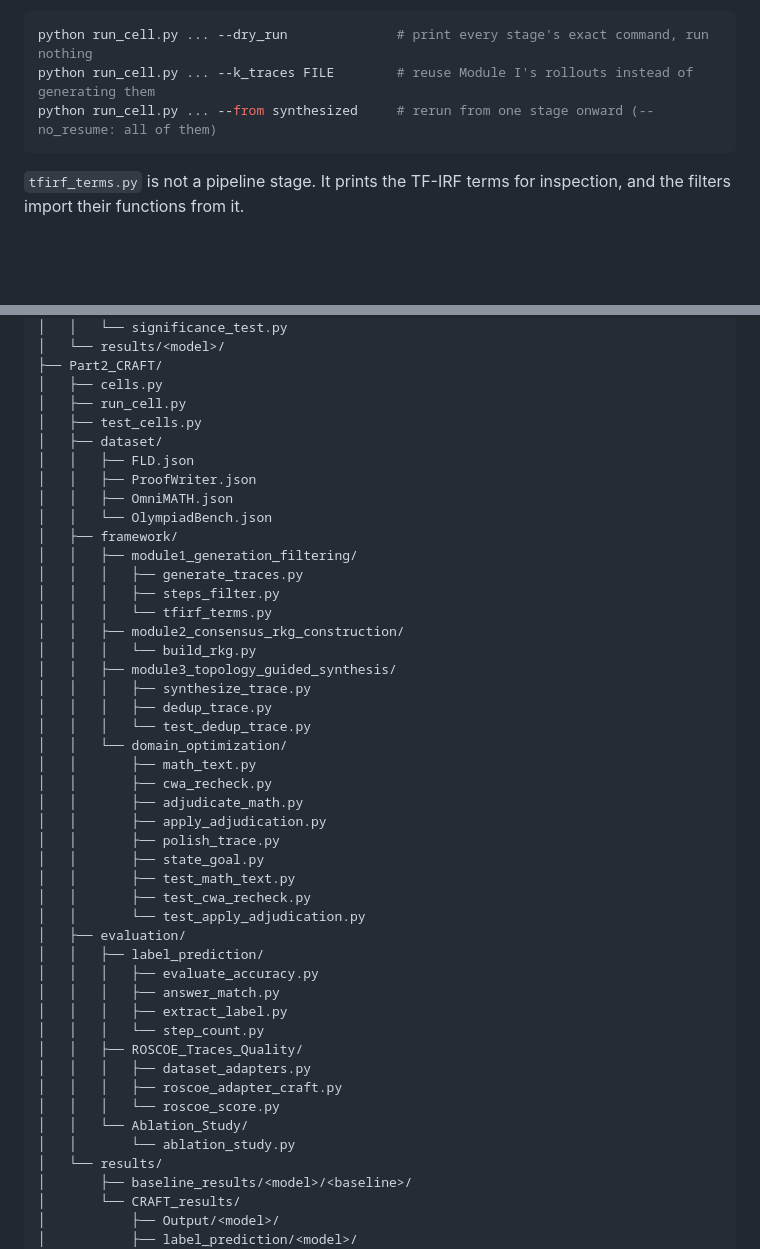
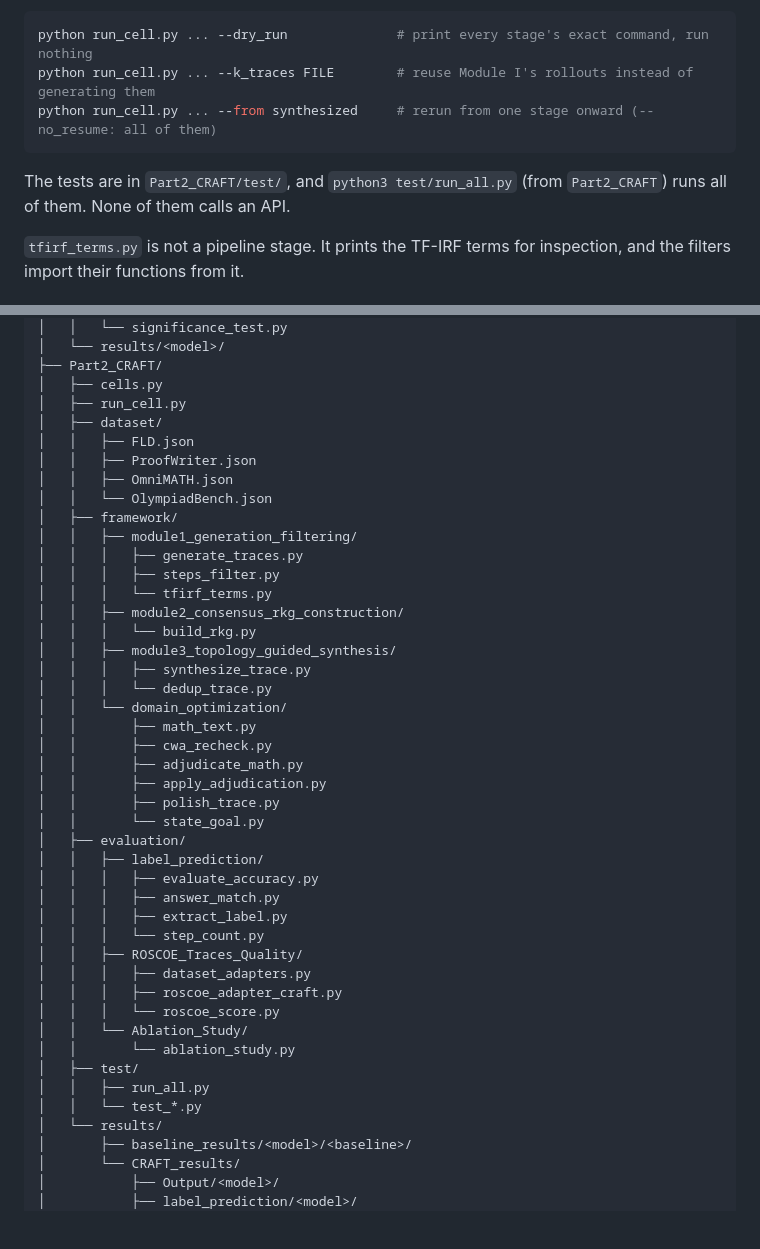
Before and after one commit to ZpLing/CRAFT, a Markdown page: README.md, 2 parts joined by grey strips. Rendered like a GitHub page; blank space fills up the shorter version.

Commit message:
Collect the tests in Part2_CRAFT/test, with one runner
The nine test scripts move from their modules' folders to Part2_CRAFT/test and
find Part2_CRAFT from there, so they pass from any working directory. They read
only the modules they test and write only to temporary directories.
test/run_all.py runs them all; none calls an API.

Co-Authored-By: Claude Opus 5.5 (1M context) <noreply@anthropic.com>

````diff
--- a/README.md
+++ b/README.md
@@ -74,6 +74,9 @@ python run_cell.py ... --k_traces FILE        # reuse Module I's rollouts instea
 python run_cell.py ... --from synthesized     # rerun from one stage onward (--no_resume: all of them)
 ```
 
+The tests are in `Part2_CRAFT/test/`, and `python3 test/run_all.py` (from `Part2_CRAFT`) runs
+all of them. None of them calls an API.
+
 `tfirf_terms.py` is not a pipeline stage. It prints the TF-IRF terms for inspection, and the
 filters import their functions from it.
 
@@ -96,7 +99,6 @@ framework (§3.2).
 ├── Part2_CRAFT/
 │   ├── cells.py
 │   ├── run_cell.py
-│   ├── test_cells.py
 │   ├── dataset/
 │   │   ├── FLD.json
 │   │   ├── ProofWriter.json
@@ -111,18 +113,14 @@ framework (§3.2).
 │   │   │   └── build_rkg.py
 │   │   ├── module3_topology_guided_synthesis/
 │   │   │   ├── synthesize_trace.py
-│   │   │   ├── dedup_trace.py
-│   │   │   └── test_dedup_trace.py
+│   │   │   └── dedup_trace.py
 │   │   └── domain_optimization/
 │   │       ├── math_text.py
 │   │       ├── cwa_recheck.py
 │   │       ├── adjudicate_math.py
 │   │       ├── apply_adjudication.py
 │   │       ├── polish_trace.py
-│   │       ├── state_goal.py
-│   │       ├── test_math_text.py
-│   │       ├── test_cwa_recheck.py
-│   │       └── test_apply_adjudication.py
+│   │       └── state_goal.py
 │   ├── evaluation/
 │   │   ├── label_prediction/
 │   │   │   ├── evaluate_accuracy.py
@@ -135,6 +133,9 @@ framework (§3.2).
 │   │   │   └── roscoe_score.py
 │   │   └── Ablation_Study/
 │   │       └── ablation_study.py
+│   ├── test/
+│   │   ├── run_all.py
+│   │   └── test_*.py
 │   └── results/
 │       ├── baseline_results/<model>/<baseline>/
 │       └── CRAFT_results/
````
